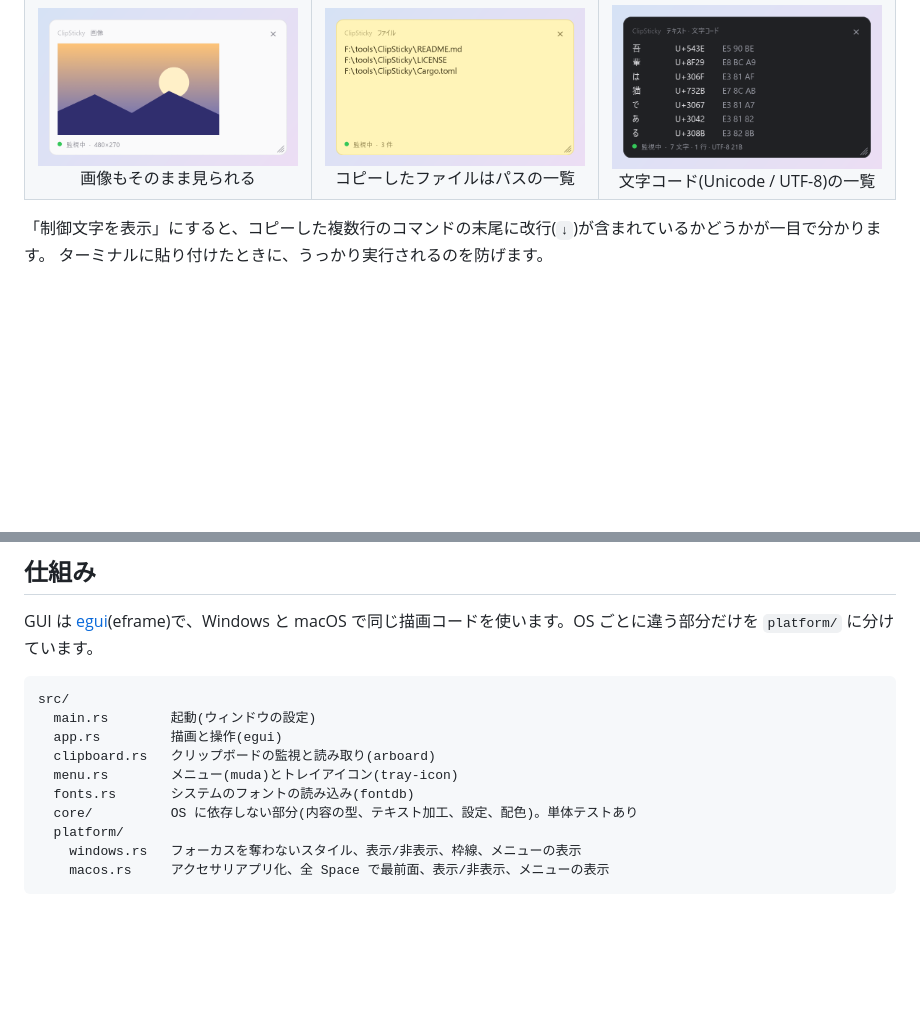
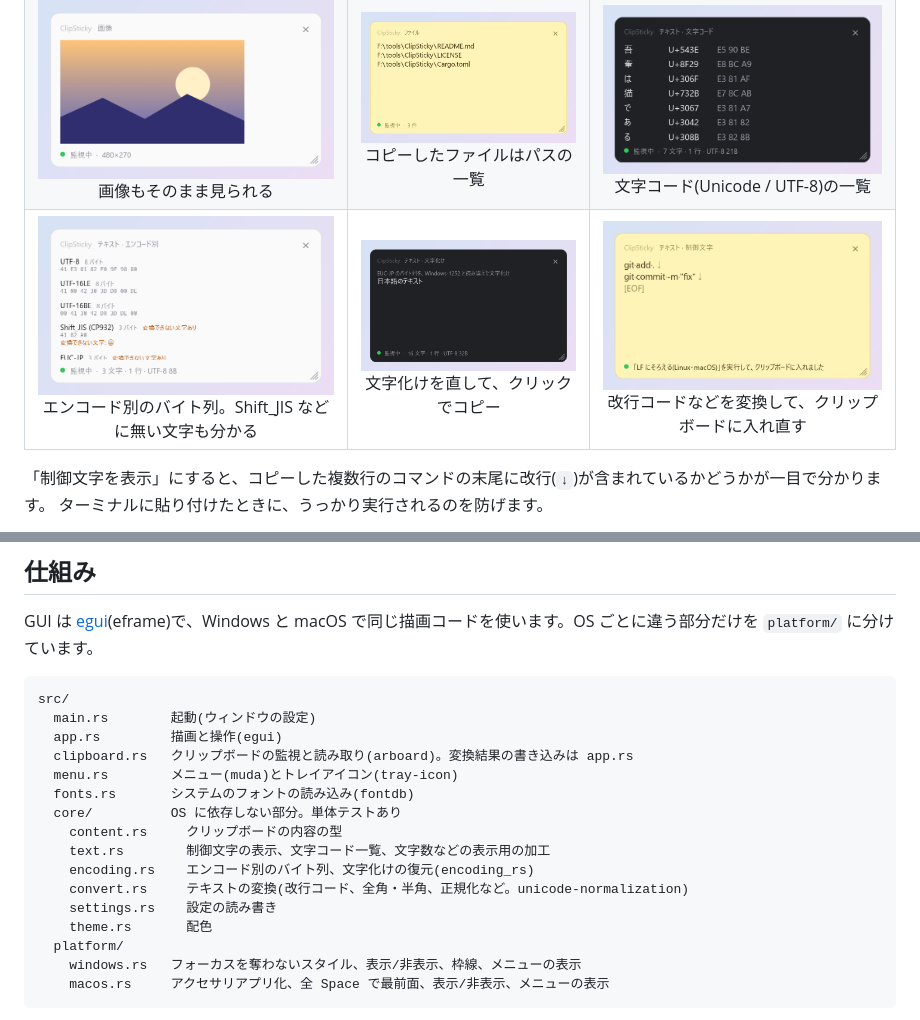
Before and after one commit to equinox79/ClipSticky, a Markdown page: README.md, 2 parts joined by grey strips. GitHub-like rendering; pictures changed too: docs/images/scene-7.png (added), docs/images/scene-8.png (added), docs/images/scene-9.png (added); blank space fills up the shorter version.

Commit message:
README と画像を、文字コード・テキスト変換の機能に合わせて更新する
- スクリーンショットに、エンコード別のバイト列・文字化けの復元・改行コードの変換の 3 場面を追加(scene-7〜9)
- アニメ GIF を 9 場面にする(約 3.2MB)
- 「仕組み」のファイル構成に、core/ の中身(content / text / encoding / convert / settings / theme)を書く

```diff
--- a/README.md
+++ b/README.md
@@ -31,6 +31,11 @@
     <td align="center"><img src="docs/images/scene-4.png" alt="画像" width="320"><br>画像もそのまま見られる</td>
     <td align="center"><img src="docs/images/scene-5.png" alt="ファイルの一覧" width="320"><br>コピーしたファイルはパスの一覧</td>
     <td align="center"><img src="docs/images/scene-6.png" alt="文字コード一覧" width="320"><br>文字コード(Unicode / UTF-8)の一覧</td>
+  </tr>
+  <tr>
+    <td align="center"><img src="docs/images/scene-7.png" alt="エンコード別のバイト列" width="320"><br>エンコード別のバイト列。Shift_JIS などに無い文字も分かる</td>
+    <td align="center"><img src="docs/images/scene-8.png" alt="文字化けを直す" width="320"><br>文字化けを直して、クリックでコピー</td>
+    <td align="center"><img src="docs/images/scene-9.png" alt="改行コードの変換" width="320"><br>改行コードなどを変換して、クリップボードに入れ直す</td>
   </tr>
 </table>
 
@@ -186,10 +191,16 @@ GUI は [egui](https://github.com/emilk/egui)(eframe)で、Windows と macOS で
 src/
   main.rs        起動(ウィンドウの設定)
   app.rs         描画と操作(egui)
-  clipboard.rs   クリップボードの監視と読み取り(arboard)
+  clipboard.rs   クリップボードの監視と読み取り(arboard)。変換結果の書き込みは app.rs
   menu.rs        メニュー(muda)とトレイアイコン(tray-icon)
   fonts.rs       システムのフォントの読み込み(fontdb)
-  core/          OS に依存しない部分(内容の型、テキスト加工、設定、配色)。単体テストあり
+  core/          OS に依存しない部分。単体テストあり
+    content.rs     クリップボードの内容の型
+    text.rs        制御文字の表示、文字コード一覧、文字数などの表示用の加工
+    encoding.rs    エンコード別のバイト列、文字化けの復元(encoding_rs)
+    convert.rs     テキストの変換(改行コード、全角・半角、正規化など。unicode-normalization)
+    settings.rs    設定の読み書き
+    theme.rs       配色
   platform/
     windows.rs   フォーカスを奪わないスタイル、表示/非表示、枠線、メニューの表示
     macos.rs     アクセサリアプリ化、全 Space で最前面、表示/非表示、メニューの表示
```
Also changed, not shown: other parts of README.md (+1 -1 lines), 1 other file.
